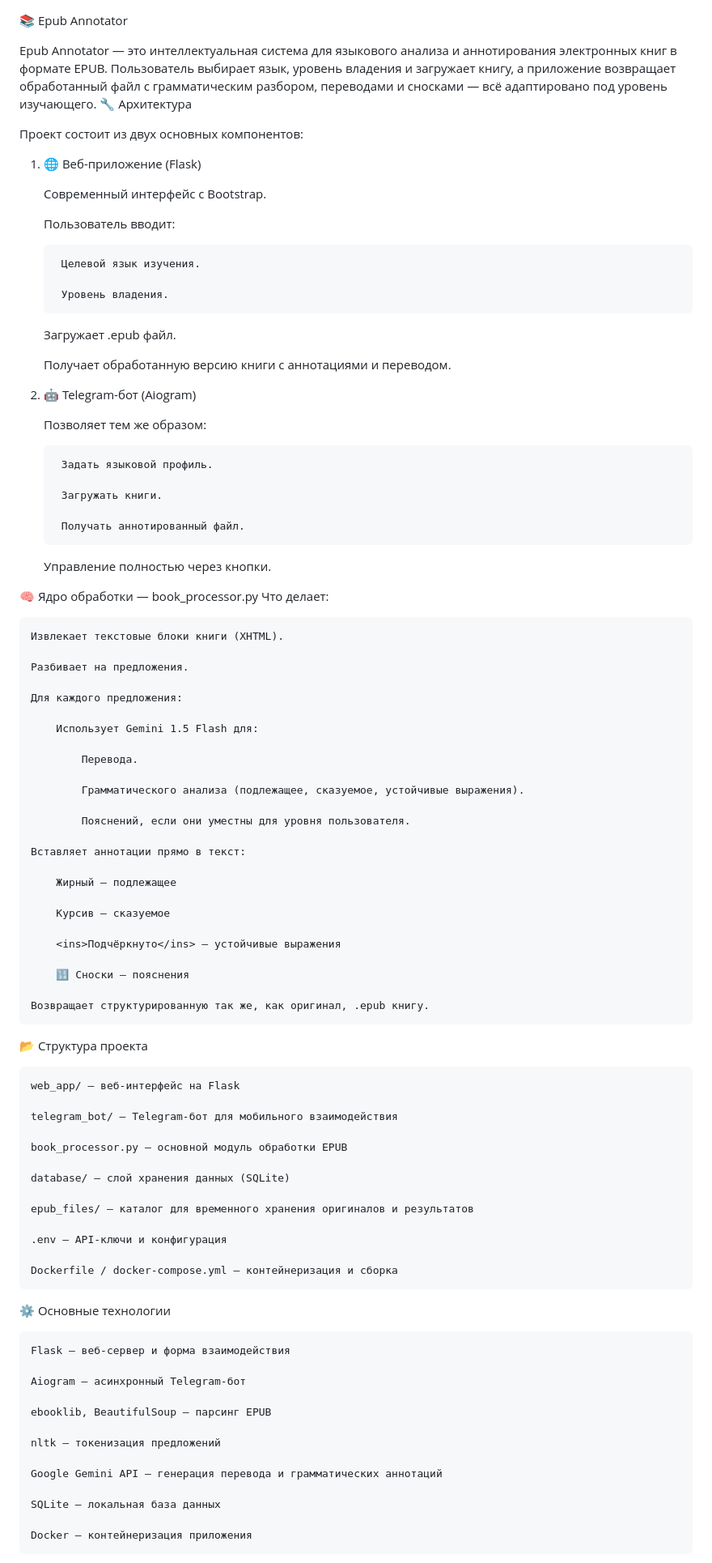
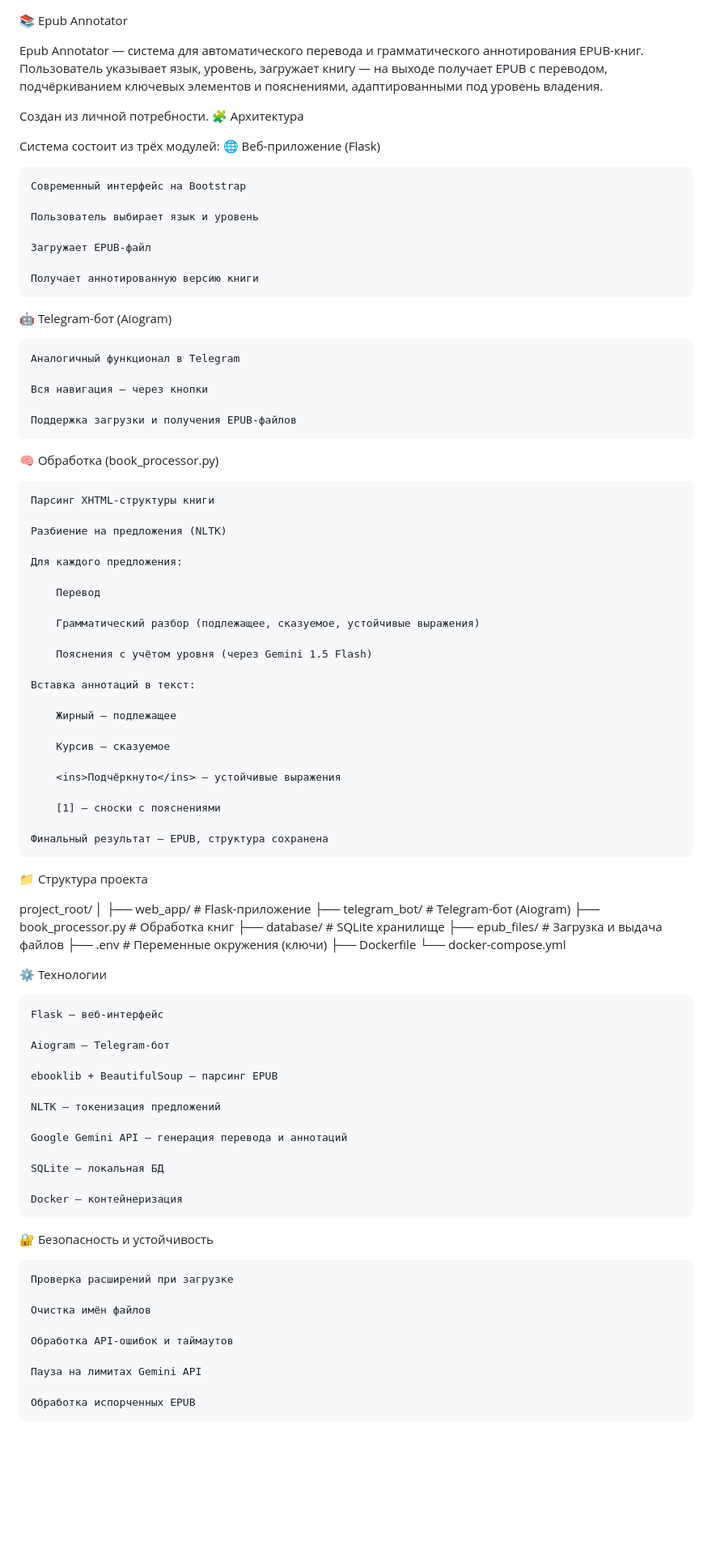
Before and after one commit to izelin50/EpubAnnotator, a Markdown page: README.md, the part around the change printed below. Shown: that part at 81% size. Drawn GitHub-style; blank space fills up the shorter version.

```diff
--- a/README.md
+++ b/README.md
@@ -1,53 +1,44 @@
 📚 Epub Annotator
 
-Epub Annotator — это интеллектуальная система для языкового анализа и аннотирования электронных книг в формате EPUB. Пользователь выбирает язык, уровень владения и загружает книгу, а приложение возвращает обработанный файл с грамматическим разбором, переводами и сносками — всё адаптировано под уровень изучающего.
-🔧 Архитектура
+Epub Annotator — система для автоматического перевода и грамматического аннотирования EPUB-книг. Пользователь указывает язык, уровень, загружает книгу — на выходе получает EPUB с переводом, подчёркиванием ключевых элементов и пояснениями, адаптированными под уровень владения.
 
-Проект состоит из двух основных компонентов:
-1. 🌐 Веб-приложение (Flask)
+Создан из личной потребности.
+🧩 Архитектура
 
-    Современный интерфейс с Bootstrap.
+Система состоит из трёх модулей:
+🌐 Веб-приложение (Flask)
 
-    Пользователь вводит:
+    Современный интерфейс на Bootstrap
 
-        Целевой язык изучения.
+    Пользователь выбирает язык и уровень
 
-        Уровень владения.
+    Загружает EPUB-файл
 
-    Загружает .epub файл.
+    Получает аннотированную версию книги
 
-    Получает обработанную версию книги с аннотациями и переводом.
+🤖 Telegram-бот (Aiogram)
 
-2. 🤖 Telegram-бот (Aiogram)
+    Аналогичный функционал в Telegram
 
-    Позволяет тем же образом:
+    Вся навигация — через кнопки
 
-        Задать языковой профиль.
+    Поддержка загрузки и получения EPUB-файлов
 
-        Загружать книги.
+🧠 Обработка (book_processor.py)
 
-        Получать аннотированный файл.
+    Парсинг XHTML-структуры книги
 
-    Управление полностью через кнопки.
-
-🧠 Ядро обработки — book_processor.py
-Что делает:
-
-    Извлекает текстовые блоки книги (XHTML).
-
-    Разбивает на предложения.
+    Разбиение на предложения (NLTK)
 
     Для каждого предложения:
 
-        Использует Gemini 1.5 Flash для:
+        Перевод
 
-            Перевода.
+        Грамматический разбор (подлежащее, сказуемое, устойчивые выражения)
 
-            Грамматического анализа (подлежащее, сказуемое, устойчивые выражения).
+        Пояснения с учётом уровня (через Gemini 1.5 Flash)
 
-            Пояснений, если они уместны для уровня пользователя.
-
-    Вставляет аннотации прямо в текст:
+    Вставка аннотаций в текст:
 
         Жирный — подлежащее
 
@@ -55,39 +46,48 @@ Epub Annotator — это интеллектуальная система для
 
         <ins>Подчёркнуто</ins> — устойчивые выражения
 
-        🔢 Сноски — пояснения
+        [1] — сноски с пояснениями
 
-    Возвращает структурированную так же, как оригинал, .epub книгу.
+    Финальный результат — EPUB, структура сохранена
 
-📂 Структура проекта
+📁 Структура проекта
 
-    web_app/ — веб-интерфейс на Flask
+project_root/
+│
+├── web_app/             # Flask-приложение
+├── telegram_bot/        # Telegram-бот (Aiogram)
+├── book_processor.py    # Обработка книг
+├── database/            # SQLite хранилище
+├── epub_files/          # Загрузка и выдача файлов
+├── .env                 # Переменные окружения (ключи)
+├── Dockerfile
+└── docker-compose.yml
 
-    telegram_bot/ — Telegram-бот для мобильного взаимодействия
+⚙️ Технологии
 
-    book_processor.py — основной модуль обработки EPUB
+    Flask — веб-интерфейс
 
-    database/ — слой хранения данных (SQLite)
+    Aiogram — Telegram-бот
 
-    epub_files/ — каталог для временного хранения оригиналов и результатов
+    ebooklib + BeautifulSoup — парсинг EPUB
 
-    .env — API-ключи и конфигурация
+    NLTK — токенизация предложений
 
-    Dockerfile / docker-compose.yml — контейнеризация и сборка
+    Google Gemini API — генерация перевода и аннотаций
 
-⚙️ Основные технологии
+    SQLite — локальная БД
 
-    Flask — веб-сервер и форма взаимодействия
+    Docker — контейнеризация
 
-    Aiogram — асинхронный Telegram-бот
+🔐 Безопасность и устойчивость
 
-    ebooklib, BeautifulSoup — парсинг EPUB
+    Проверка расширений при загрузке
 
-    nltk — токенизация предложений
+    Очистка имён файлов
 
-    Google Gemini API — генерация перевода и грамматических аннотаций
+    Обработка API-ошибок и таймаутов
 
-    SQLite — локальная база данных
+    Пауза на лимитах Gemini API
 
-    Docker — контейнеризация приложения
+    Обработка испорченных EPUB
 
```
Also changed, not shown: other parts of README.md (+13 -43 lines).
